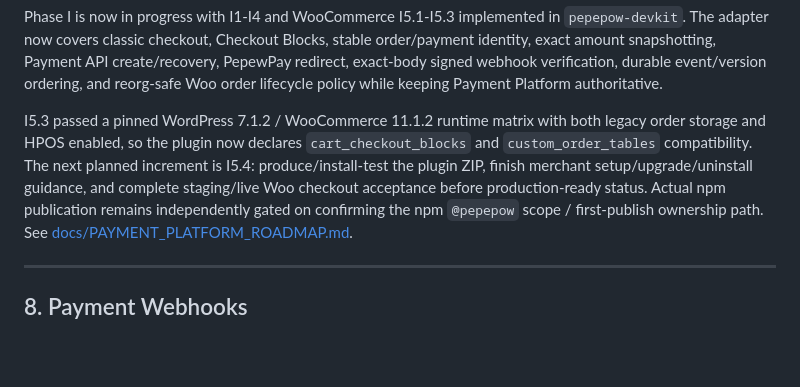
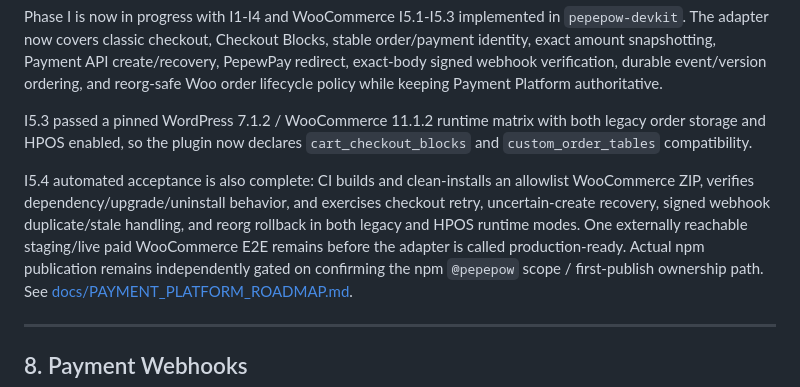
Before and after one commit to edisontw/pepepow-electrumx-service, a Markdown page: README.md, the part around the change. GitHub-like rendering; blank space fills up the shorter version.

Commit message:
docs: record WooCommerce I5.4 automated acceptance

```diff
--- a/README.md
+++ b/README.md
@@ -371,10 +371,14 @@ lifecycle policy while keeping Payment Platform authoritative.
 
 I5.3 passed a pinned WordPress 7.1.2 / WooCommerce 11.1.2 runtime matrix with
 both legacy order storage and HPOS enabled, so the plugin now declares
-`cart_checkout_blocks` and `custom_order_tables` compatibility. The next
-planned increment is I5.4: produce/install-test the plugin ZIP, finish merchant
-setup/upgrade/uninstall guidance, and complete staging/live Woo checkout
-acceptance before production-ready status. Actual npm publication remains
+`cart_checkout_blocks` and `custom_order_tables` compatibility.
+
+I5.4 automated acceptance is also complete: CI builds and clean-installs an
+allowlist WooCommerce ZIP, verifies dependency/upgrade/uninstall behavior, and
+exercises checkout retry, uncertain-create recovery, signed webhook
+duplicate/stale handling, and reorg rollback in both legacy and HPOS runtime
+modes. One externally reachable staging/live paid WooCommerce E2E remains
+before the adapter is called production-ready. Actual npm publication remains
 independently gated on confirming the npm `@pepepow` scope / first-publish
 ownership path. See
 [docs/PAYMENT_PLATFORM_ROADMAP.md](docs/PAYMENT_PLATFORM_ROADMAP.md).
```
